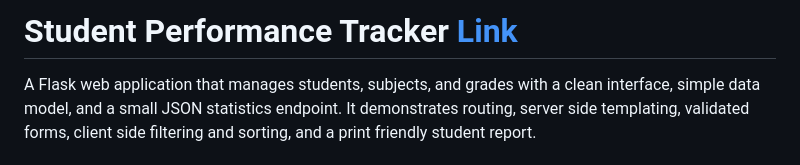
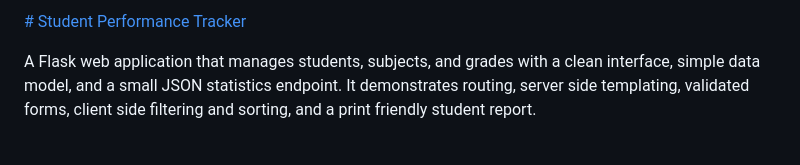
Before and after one commit to gauravxa137/StudentTracker, a Markdown page: README.md, the part around the change. GitHub-like rendering.

```diff
--- a/README.md
+++ b/README.md
@@ -1,4 +1,4 @@
-# Student Performance Tracker  <a href="https://studenttracker-vd0h.onrender.com/">Link</a>
+<a href="https://studenttracker-vd0h.onrender.com/"> # Student Performance Tracker </a>
 
 A Flask web application that manages students, subjects, and grades with a clean interface, simple data model, and a small JSON statistics endpoint. It demonstrates routing, server side templating, validated forms, client side filtering and sorting, and a print friendly student report.
 
```
